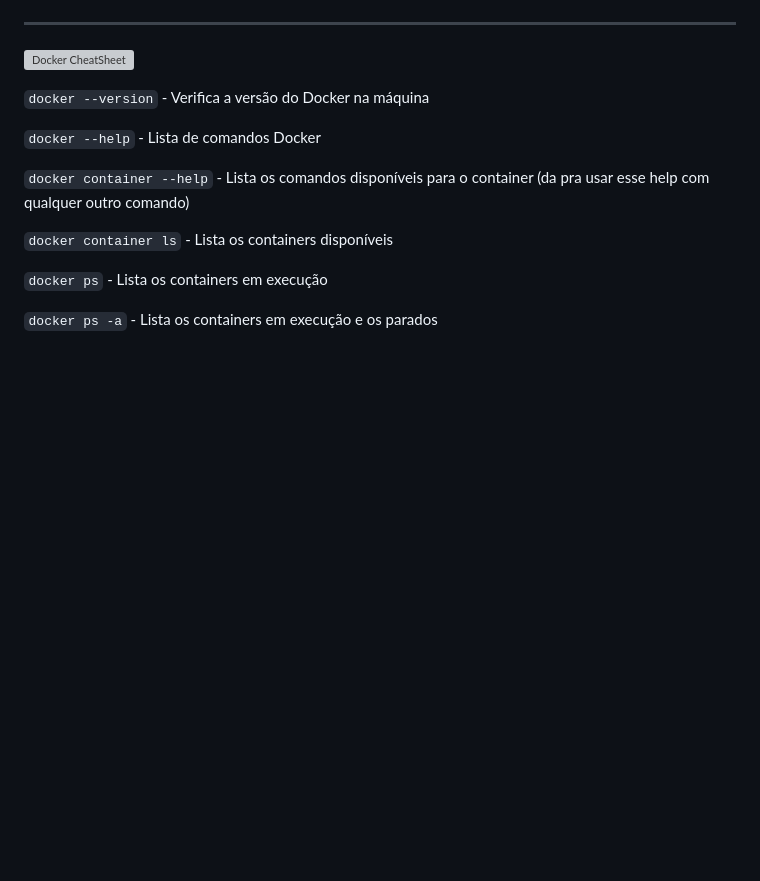
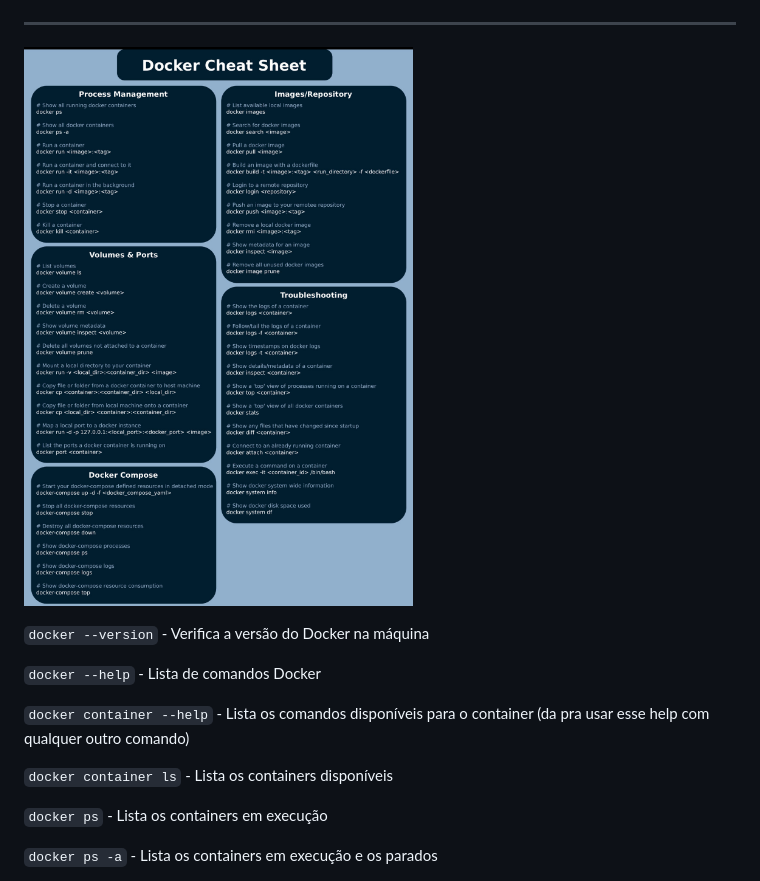
Before and after one commit to hhigorb/docker_kubernetes_training, a Markdown page: docker/comandos_docker.md, the part around the change. GitHub-like rendering; blank space fills up the shorter version; grey boxes are pictures that could not be loaded.

```diff
--- a/docker/comandos_docker.md
+++ b/docker/comandos_docker.md
@@ -4,8 +4,7 @@
 
 ---
 
-
-![Docker CheatSheet](images/docker_cheatsheet2.png "Docker CheatSheet")
+![Docker CheatSheet](images/docker_cheatsheet2.jpeg "Docker CheatSheet")
 
 `docker --version` - Verifica a versão do Docker na máquina
 
```
